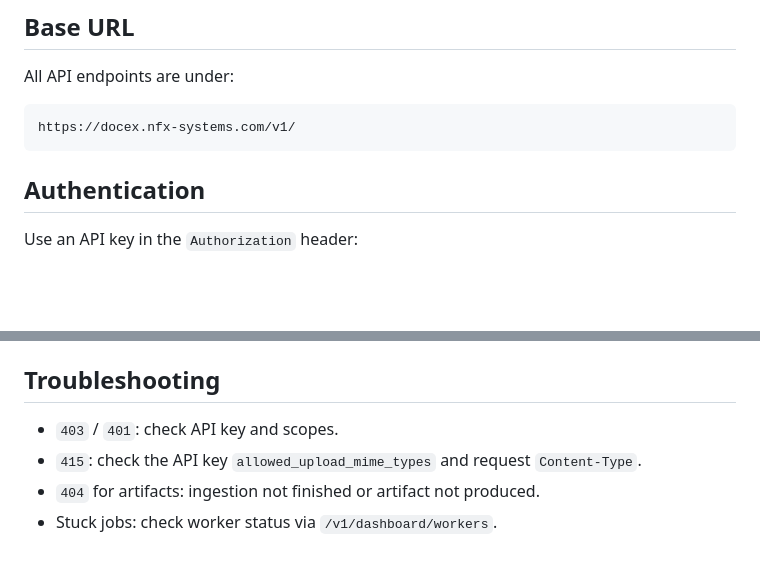
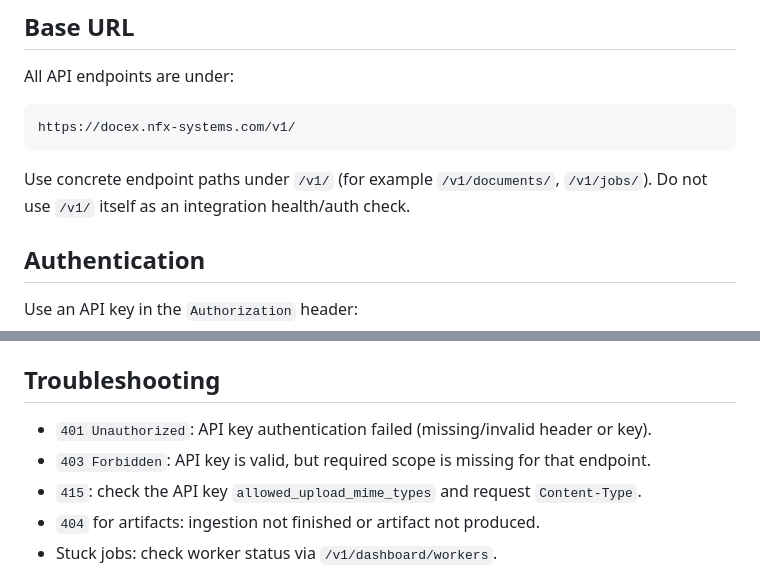
Before and after one commit to TobitRE/DocumentRefinery, a Markdown page: API_INTEGRATION.md, 2 parts joined by grey strips. GitHub-like rendering; blank space fills up the shorter version.

Commit message:
docs(api): clarify auth troubleshooting and v1 endpoint usage

````diff
--- a/API_INTEGRATION.md
+++ b/API_INTEGRATION.md
@@ -16,6 +16,9 @@ All API endpoints are under:
 ```
 https://docex.nfx-systems.com/v1/
 ```
+
+Use concrete endpoint paths under `/v1/` (for example `/v1/documents/`, `/v1/jobs/`).
+Do not use `/v1/` itself as an integration health/auth check.
 
 ## Authentication
 
@@ -337,7 +340,8 @@ timeout) and return progress in your UI.
 
 ## Troubleshooting
 
-- `403` / `401`: check API key and scopes.
+- `401 Unauthorized`: API key authentication failed (missing/invalid header or key).
+- `403 Forbidden`: API key is valid, but required scope is missing for that endpoint.
 - `415`: check the API key `allowed_upload_mime_types` and request `Content-Type`.
 - `404` for artifacts: ingestion not finished or artifact not produced.
 - Stuck jobs: check worker status via `/v1/dashboard/workers`.
````
